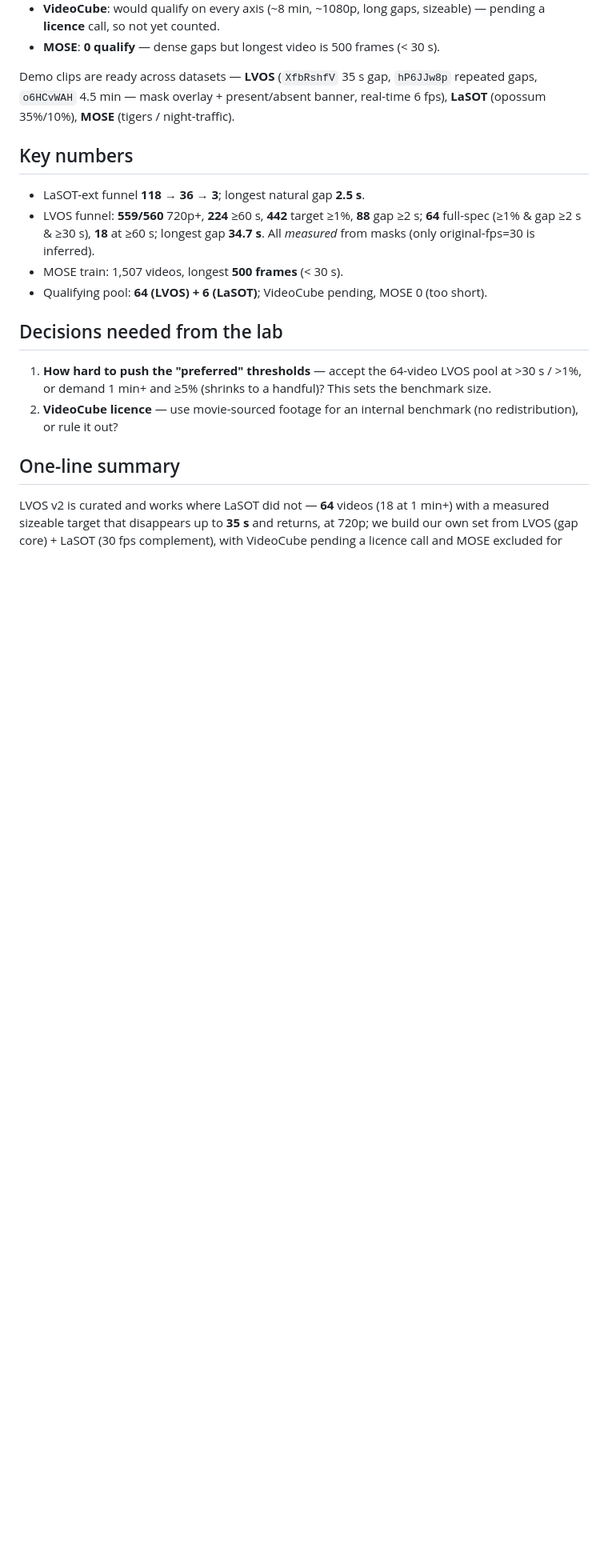
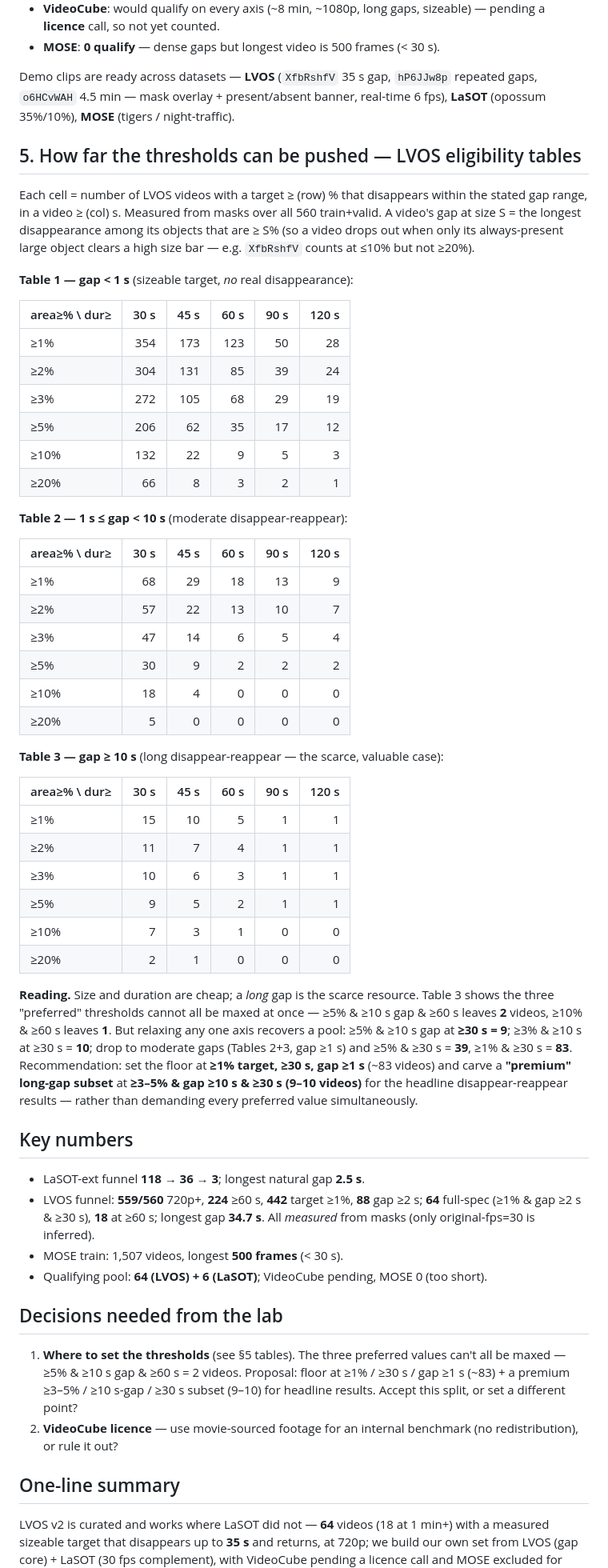
Before and after one commit to TimuJ/thesis_ve, a Markdown page: reports/Timur_Iakshibaev_biweekly_2026-10-10_to_2026-10-16.md, the part around the change. Shown at 80% size. Rendered like a GitHub page; blank space fills up the shorter version.

Commit message:
report: add LVOS threshold-eligibility tables (size x duration x gap regime)
Three count matrices (gap <1s / 1-10s / >=10s) over all 560 LVOS videos
answer how far the preferred thresholds can be pushed: long gaps are the
scarce axis (>=5% & >=10s gap & >=60s = 2), so propose a >=1%/>=30s/gap>=1s
floor (~83) plus a premium >=3-5%/>=10s-gap subset (9-10) for headline results.

Co-Authored-By: Claude Opus 4.8 <noreply@anthropic.com>

```diff
--- a/reports/Timur_Iakshibaev_biweekly_2026-10-10_to_2026-10-16.md
+++ b/reports/Timur_Iakshibaev_biweekly_2026-10-10_to_2026-10-16.md
@@ -82,6 +82,57 @@ Demo clips are ready across datasets — **LVOS** (`XfbRshfV` 35 s gap, `hP6JJw8
 repeated gaps, `o6HCvWAH` 4.5 min — mask overlay + present/absent banner, real-time
 6 fps), **LaSOT** (opossum 35%/10%), **MOSE** (tigers / night-traffic).
 
+## 5. How far the thresholds can be pushed — LVOS eligibility tables
+
+Each cell = number of LVOS videos with a target ≥ (row) % that disappears within
+the stated gap range, in a video ≥ (col) s. Measured from masks over all 560
+train+valid. A video's gap at size S = the longest disappearance among its objects
+that are ≥ S% (so a video drops out when only its always-present large object clears
+a high size bar — e.g. `XfbRshfV` counts at ≤10% but not ≥20%).
+
+**Table 1 — gap < 1 s** (sizeable target, *no* real disappearance):
+
+| area≥% \ dur≥ | 30 s | 45 s | 60 s | 90 s | 120 s |
+|---|--:|--:|--:|--:|--:|
+| ≥1% | 354 | 173 | 123 | 50 | 28 |
+| ≥2% | 304 | 131 | 85 | 39 | 24 |
+| ≥3% | 272 | 105 | 68 | 29 | 19 |
+| ≥5% | 206 | 62 | 35 | 17 | 12 |
+| ≥10% | 132 | 22 | 9 | 5 | 3 |
+| ≥20% | 66 | 8 | 3 | 2 | 1 |
+
+**Table 2 — 1 s ≤ gap < 10 s** (moderate disappear-reappear):
+
+| area≥% \ dur≥ | 30 s | 45 s | 60 s | 90 s | 120 s |
+|---|--:|--:|--:|--:|--:|
+| ≥1% | 68 | 29 | 18 | 13 | 9 |
+| ≥2% | 57 | 22 | 13 | 10 | 7 |
+| ≥3% | 47 | 14 | 6 | 5 | 4 |
+| ≥5% | 30 | 9 | 2 | 2 | 2 |
+| ≥10% | 18 | 4 | 0 | 0 | 0 |
+| ≥20% | 5 | 0 | 0 | 0 | 0 |
+
+**Table 3 — gap ≥ 10 s** (long disappear-reappear — the scarce, valuable case):
+
+| area≥% \ dur≥ | 30 s | 45 s | 60 s | 90 s | 120 s |
+|---|--:|--:|--:|--:|--:|
+| ≥1% | 15 | 10 | 5 | 1 | 1 |
+| ≥2% | 11 | 7 | 4 | 1 | 1 |
+| ≥3% | 10 | 6 | 3 | 1 | 1 |
+| ≥5% | 9 | 5 | 2 | 1 | 1 |
+| ≥10% | 7 | 3 | 1 | 0 | 0 |
+| ≥20% | 2 | 1 | 0 | 0 | 0 |
+
+**Reading.** Size and duration are cheap; a *long* gap is the scarce resource.
+Table 3 shows the three "preferred" thresholds cannot all be maxed at once — ≥5% &
+≥10 s gap & ≥60 s leaves **2** videos, ≥10% & ≥60 s leaves **1**. But relaxing any
+one axis recovers a pool: ≥5% & ≥10 s gap at **≥30 s = 9**; ≥3% & ≥10 s at ≥30 s =
+**10**; drop to moderate gaps (Tables 2+3, gap ≥1 s) and ≥5% & ≥30 s = **39**, ≥1% &
+≥30 s = **83**. Recommendation: set the floor at **≥1% target, ≥30 s, gap ≥1 s**
+(~83 videos) and carve a **"premium" long-gap subset** at **≥3–5% & gap ≥10 s & ≥30 s
+(9–10 videos)** for the headline disappear-reappear results — rather than demanding
+every preferred value simultaneously.
+
 ## Key numbers
 
 - LaSOT-ext funnel **118 → 36 → 3**; longest natural gap **2.5 s**.
@@ -93,9 +144,10 @@ repeated gaps, `o6HCvWAH` 4.5 min — mask overlay + present/absent banner, real
 
 ## Decisions needed from the lab
 
-1. **How hard to push the "preferred" thresholds** — accept the 64-video LVOS pool
-   at >30 s / >1%, or demand 1 min+ and ≥5% (shrinks to a handful)? This sets the
-   benchmark size.
+1. **Where to set the thresholds** (see §5 tables). The three preferred values can't
+   all be maxed — ≥5% & ≥10 s gap & ≥60 s = 2 videos. Proposal: floor at ≥1% / ≥30 s /
+   gap ≥1 s (~83) + a premium ≥3–5% / ≥10 s-gap / ≥30 s subset (9–10) for headline
+   results. Accept this split, or set a different point?
 2. **VideoCube licence** — use movie-sourced footage for an internal benchmark (no
    redistribution), or rule it out?
 
```
